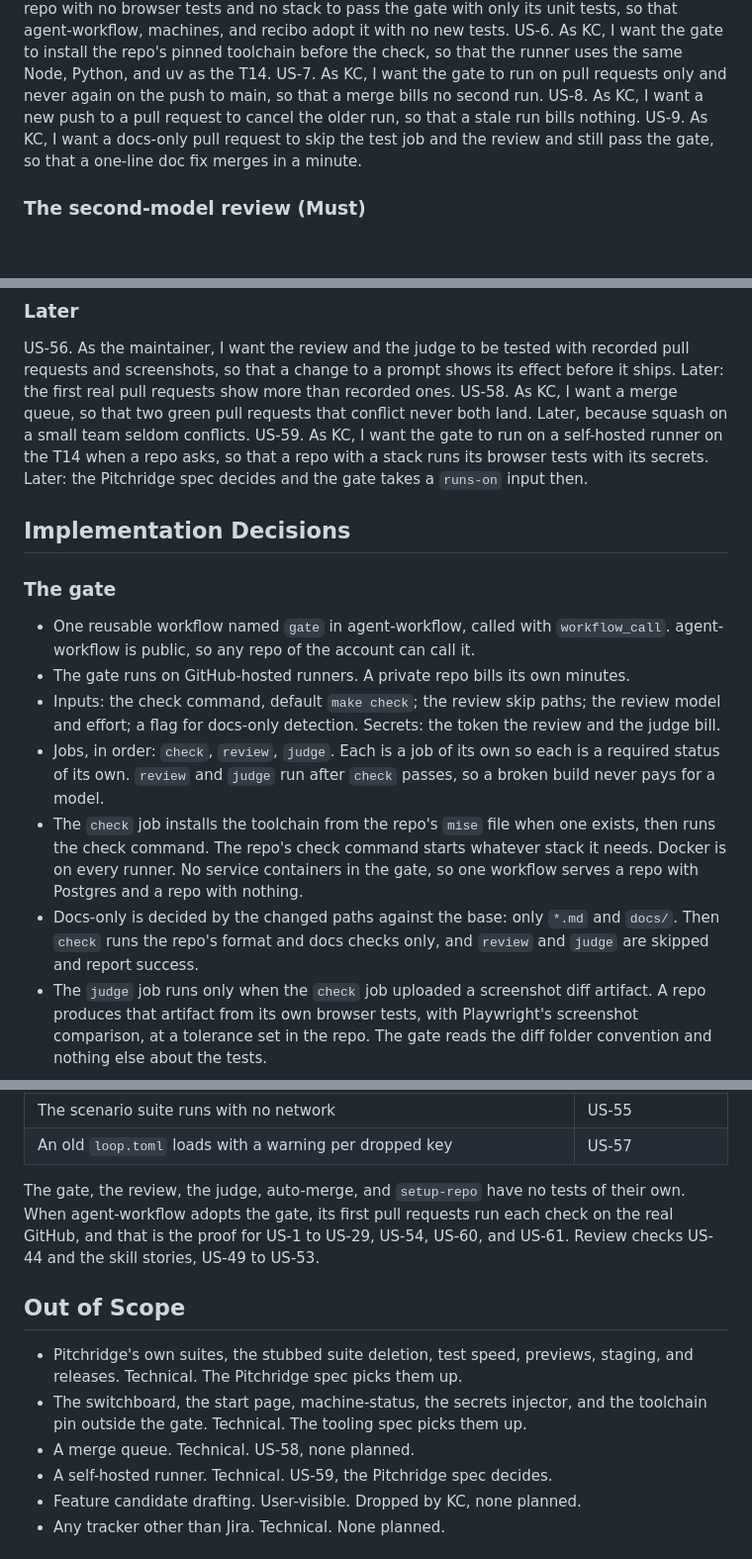
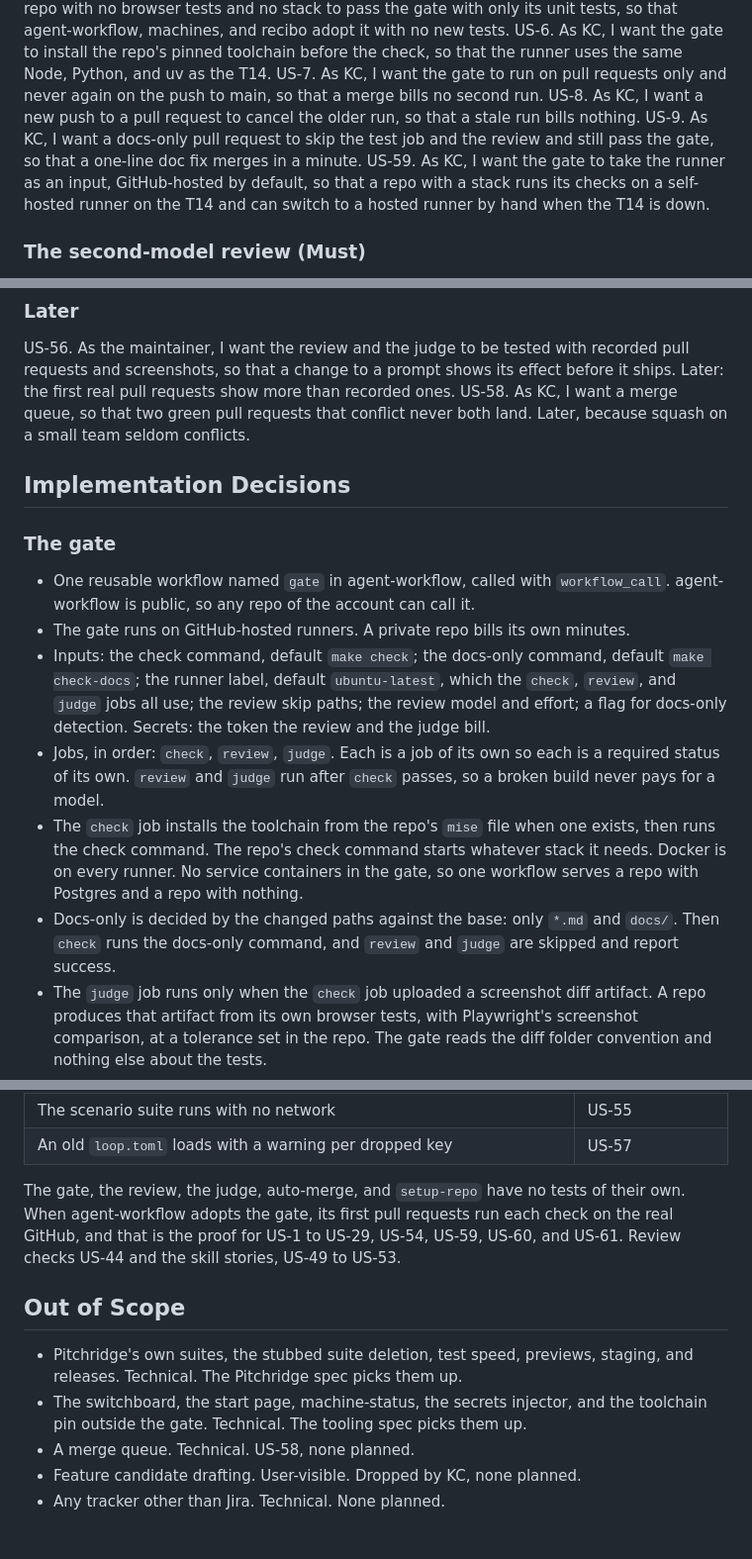
Before and after one commit to kcgbarbosa/agent-workflow, a Markdown page: docs/specs/shared-merge-gate.md, 3 parts joined by grey strips. Shown at 99% size. GitHub-like rendering; blank space fills up the shorter version.

Commit message:
docs: give the gate a runner input and a docs-only command

```diff
--- a/docs/specs/shared-merge-gate.md
+++ b/docs/specs/shared-merge-gate.md
@@ -27,6 +27,7 @@ US-6. As KC, I want the gate to install the repo's pinned toolchain before the c
 US-7. As KC, I want the gate to run on pull requests only and never again on the push to main, so that a merge bills no second run.
 US-8. As KC, I want a new push to a pull request to cancel the older run, so that a stale run bills nothing.
 US-9. As KC, I want a docs-only pull request to skip the test job and the review and still pass the gate, so that a one-line doc fix merges in a minute.
+US-59. As KC, I want the gate to take the runner as an input, GitHub-hosted by default, so that a repo with a stack runs its checks on a self-hosted runner on the T14 and can switch to a hosted runner by hand when the T14 is down.
 
 ### The second-model review (Must)
 
@@ -99,7 +100,6 @@ US-57. As the maintainer, I want a `loop.toml` key the old loop knew and the new
 
 US-56. As the maintainer, I want the review and the judge to be tested with recorded pull requests and screenshots, so that a change to a prompt shows its effect before it ships. Later: the first real pull requests show more than recorded ones.
 US-58. As KC, I want a merge queue, so that two green pull requests that conflict never both land. Later, because squash on a small team seldom conflicts.
-US-59. As KC, I want the gate to run on a self-hosted runner on the T14 when a repo asks, so that a repo with a stack runs its browser tests with its secrets. Later: the Pitchridge spec decides and the gate takes a `runs-on` input then.
 
 ## Implementation Decisions
 
@@ -107,10 +107,10 @@ US-59. As KC, I want the gate to run on a self-hosted runner on the T14 when a r
 
 - One reusable workflow named `gate` in agent-workflow, called with `workflow_call`. agent-workflow is public, so any repo of the account can call it.
 - The gate runs on GitHub-hosted runners. A private repo bills its own minutes.
-- Inputs: the check command, default `make check`; the review skip paths; the review model and effort; a flag for docs-only detection. Secrets: the token the review and the judge bill.
+- Inputs: the check command, default `make check`; the docs-only command, default `make check-docs`; the runner label, default `ubuntu-latest`, which the `check`, `review`, and `judge` jobs all use; the review skip paths; the review model and effort; a flag for docs-only detection. Secrets: the token the review and the judge bill.
 - Jobs, in order: `check`, `review`, `judge`. Each is a job of its own so each is a required status of its own. `review` and `judge` run after `check` passes, so a broken build never pays for a model.
 - The `check` job installs the toolchain from the repo's `mise` file when one exists, then runs the check command. The repo's check command starts whatever stack it needs. Docker is on every runner. No service containers in the gate, so one workflow serves a repo with Postgres and a repo with nothing.
-- Docs-only is decided by the changed paths against the base: only `*.md` and `docs/`. Then `check` runs the repo's format and docs checks only, and `review` and `judge` are skipped and report success.
+- Docs-only is decided by the changed paths against the base: only `*.md` and `docs/`. Then `check` runs the docs-only command, and `review` and `judge` are skipped and report success.
 - The `judge` job runs only when the `check` job uploaded a screenshot diff artifact. A repo produces that artifact from its own browser tests, with Playwright's screenshot comparison, at a tolerance set in the repo. The gate reads the diff folder convention and nothing else about the tests.
 - Auto-merge is GitHub's own. The loop enables it on each pull request it opens. A person enables it on their own. A `hold` label is a required check that fails while the label is on.
 - Auto-merge is on in every repo that adopts the gate, with no required approvals. A merge to main is not a release. A repo that serves users ships to production by a tag that KC pushes, and one tag can carry many merged pull requests. The Pitchridge spec sets up its staging and its tags.
@@ -179,14 +179,13 @@ Prior art: `loop/tests/conftest.py` and `test_run.py`.
 | The scenario suite runs with no network                                                    | US-55               |
 | An old `loop.toml` loads with a warning per dropped key                                    | US-57               |
 
-The gate, the review, the judge, auto-merge, and `setup-repo` have no tests of their own. When agent-workflow adopts the gate, its first pull requests run each check on the real GitHub, and that is the proof for US-1 to US-29, US-54, US-60, and US-61. Review checks US-44 and the skill stories, US-49 to US-53.
+The gate, the review, the judge, auto-merge, and `setup-repo` have no tests of their own. When agent-workflow adopts the gate, its first pull requests run each check on the real GitHub, and that is the proof for US-1 to US-29, US-54, US-59, US-60, and US-61. Review checks US-44 and the skill stories, US-49 to US-53.
 
 ## Out of Scope
 
 - Pitchridge's own suites, the stubbed suite deletion, test speed, previews, staging, and releases. Technical. The Pitchridge spec picks them up.
 - The switchboard, the start page, machine-status, the secrets injector, and the toolchain pin outside the gate. Technical. The tooling spec picks them up.
 - A merge queue. Technical. US-58, none planned.
-- A self-hosted runner. Technical. US-59, the Pitchridge spec decides.
 - Feature candidate drafting. User-visible. Dropped by KC, none planned.
 - Any tracker other than Jira. Technical. None planned.
 
```
